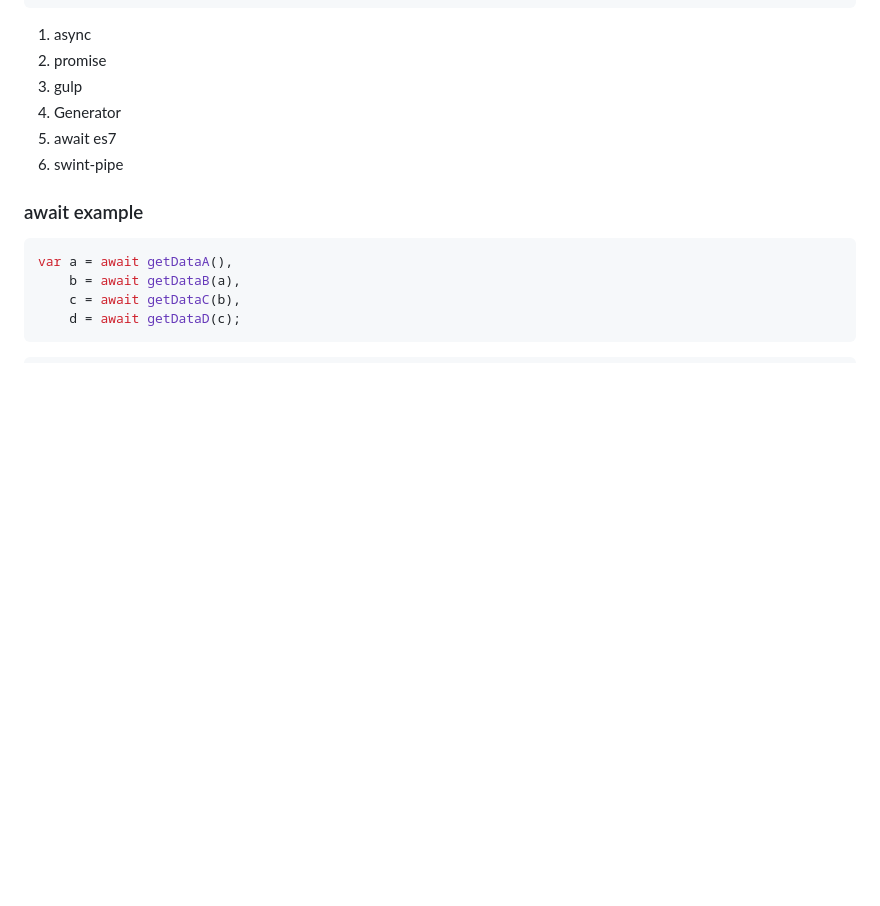
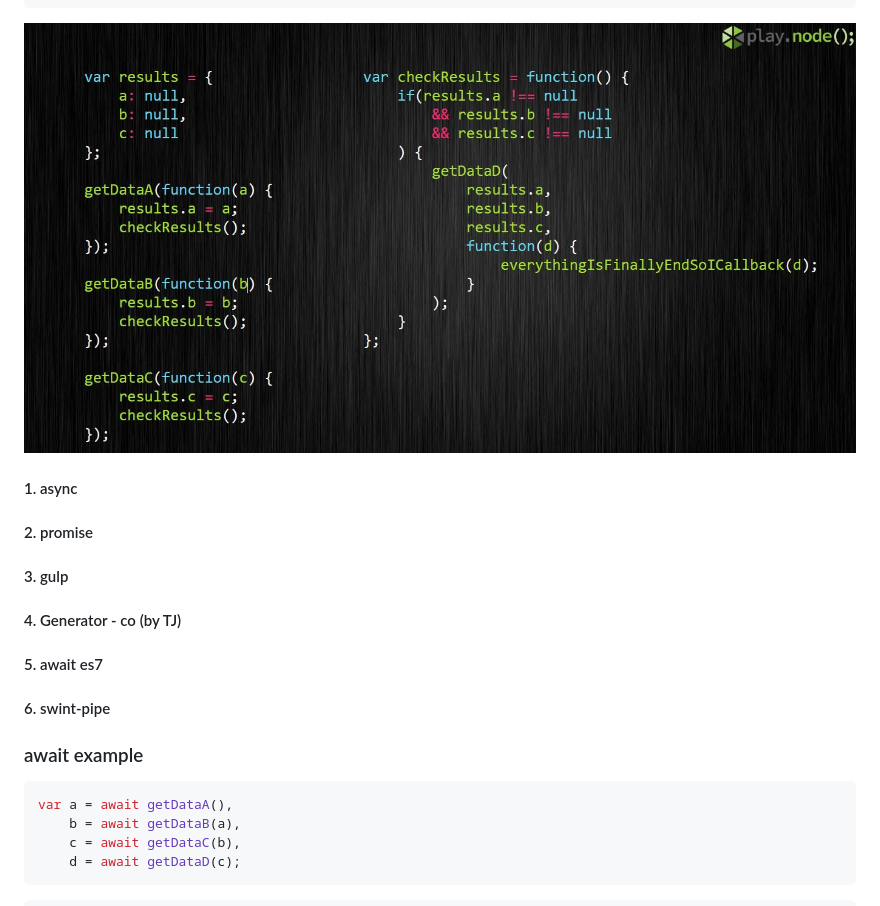
Before and after one commit to vishalanandl177/seminar, a Markdown page: playnode2015/README.md, the part around the change. Rendered like a GitHub page; pictures changed too: playnode2015/img/callbackhell.JPG (added); blank space fills up the shorter version.

Commit message:
callbackhell

````diff
--- a/playnode2015/README.md
+++ b/playnode2015/README.md
@@ -87,12 +87,15 @@ getDataA(function(a) {
   });
 });
 ```
-1. async
-2. promise
-3. gulp
-3. Generator
-5. await es7
-6. swint-pipe
+
+![이미지](img/callbackhell.JPG)
+
+#### 1. async
+#### 2. promise
+#### 3. gulp
+#### 4. Generator - co (by TJ)
+#### 5. await es7
+#### 6. swint-pipe
 
 ### await example
 ```javascript
````
